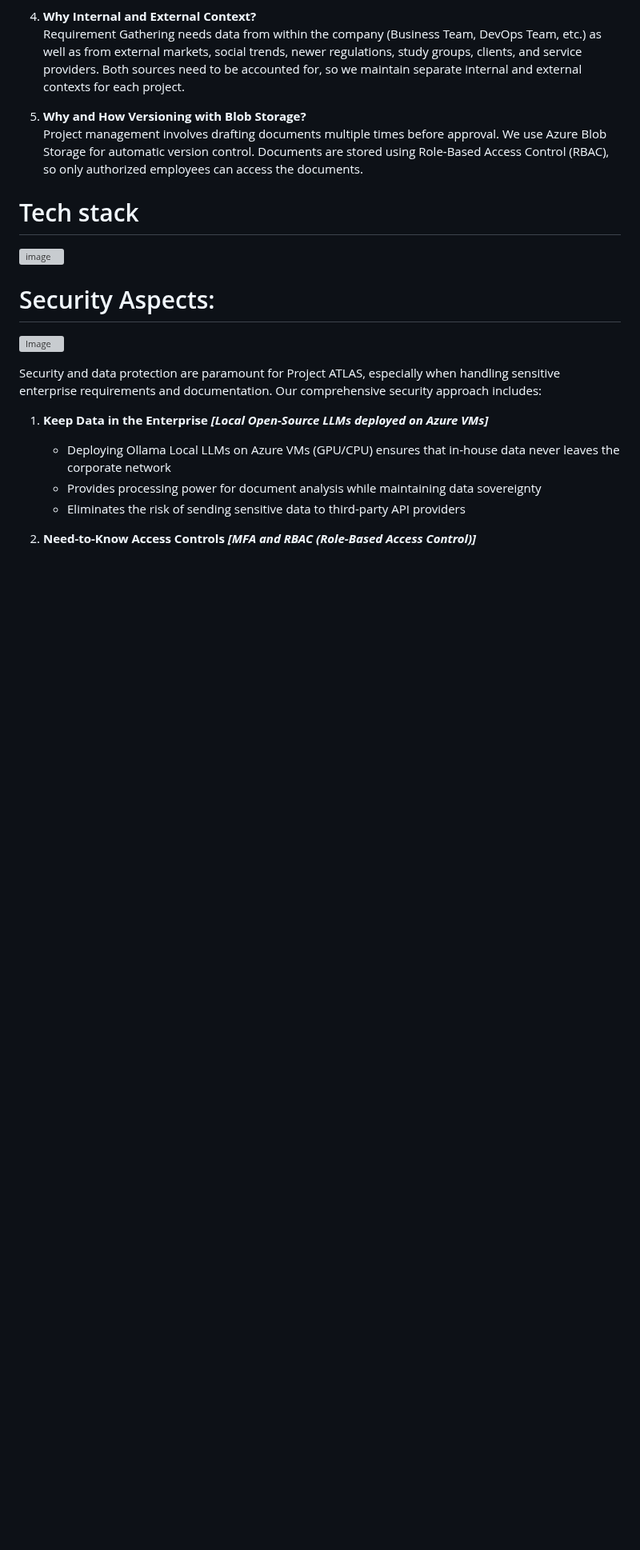
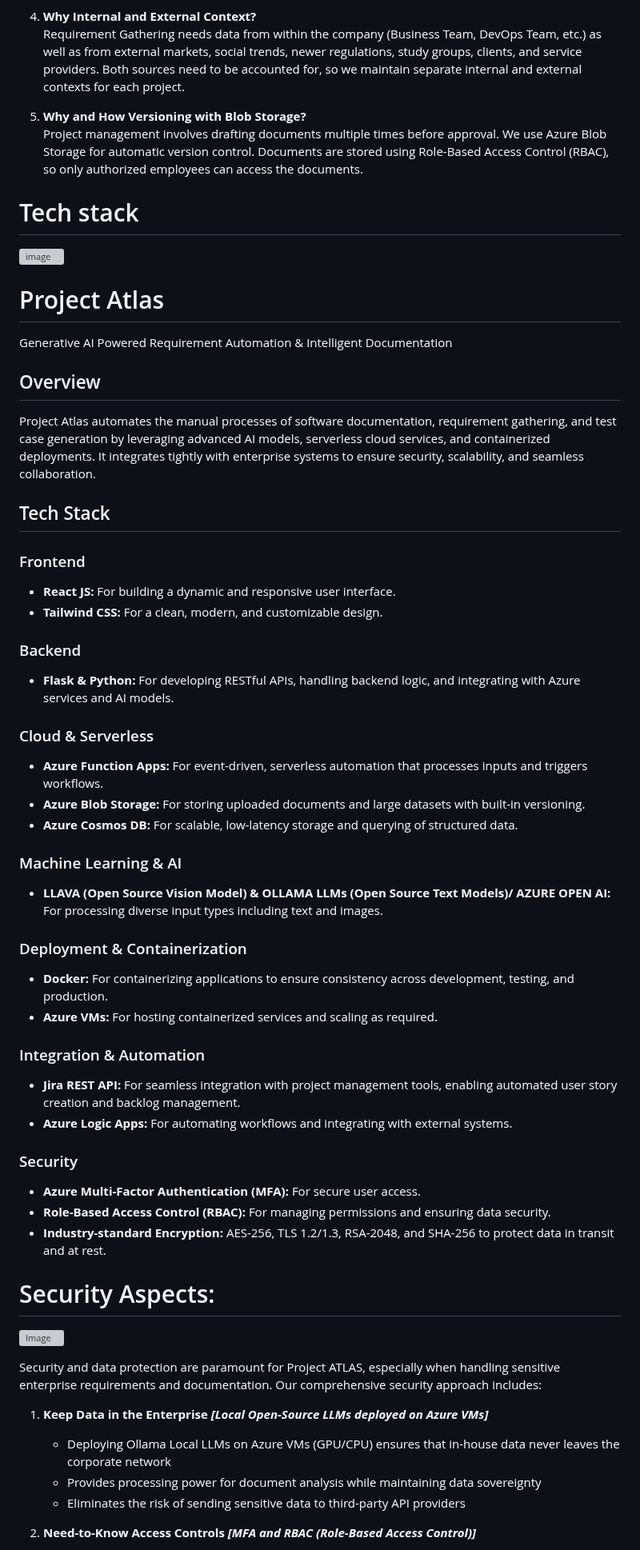
Before and after one commit to Suraj-Chavan1/Project-Atlas, a Markdown page: README.md, the part around the change. Shown at 80% size. GitHub-like rendering; blank space fills up the shorter version; grey boxes are pictures that could not be loaded.

```diff
--- a/README.md
+++ b/README.md
@@ -97,6 +97,45 @@ Project management involves drafting documents multiple times before approval. W
 
 ![image](https://github.com/user-attachments/assets/7cb3e30f-1a3a-42e4-8e1e-bda50ef3085c)
 
+# Project Atlas
+
+Generative AI Powered Requirement Automation & Intelligent Documentation
+
+## Overview
+
+Project Atlas automates the manual processes of software documentation, requirement gathering, and test case generation by leveraging advanced AI models, serverless cloud services, and containerized deployments. It integrates tightly with enterprise systems to ensure security, scalability, and seamless collaboration.
+
+## Tech Stack
+
+### Frontend
+- **React JS:** For building a dynamic and responsive user interface.
+- **Tailwind CSS:** For a clean, modern, and customizable design.
+
+### Backend
+- **Flask & Python:** For developing RESTful APIs, handling backend logic, and integrating with Azure services and AI models.
+
+### Cloud & Serverless
+- **Azure Function Apps:** For event-driven, serverless automation that processes inputs and triggers workflows.
+- **Azure Blob Storage:** For storing uploaded documents and large datasets with built-in versioning.
+- **Azure Cosmos DB:** For scalable, low-latency storage and querying of structured data.
+
+### Machine Learning & AI
+- **LLAVA (Open Source Vision Model) & OLLAMA LLMs (Open Source Text Models)/ AZURE OPEN AI:** For processing diverse input types including text and images.
+
+### Deployment & Containerization
+- **Docker:** For containerizing applications to ensure consistency across development, testing, and production.
+- **Azure VMs:** For hosting containerized services and scaling as required.
+
+### Integration & Automation
+- **Jira REST API:** For seamless integration with project management tools, enabling automated user story creation and backlog management.
+- **Azure Logic Apps:** For automating workflows and integrating with external systems.
+
+### Security
+- **Azure Multi-Factor Authentication (MFA):** For secure user access.
+- **Role-Based Access Control (RBAC):** For managing permissions and ensuring data security.
+- **Industry-standard Encryption:** AES-256, TLS 1.2/1.3, RSA-2048, and SHA-256 to protect data in transit and at rest.
+
+
 
 # Security Aspects:
 
```
